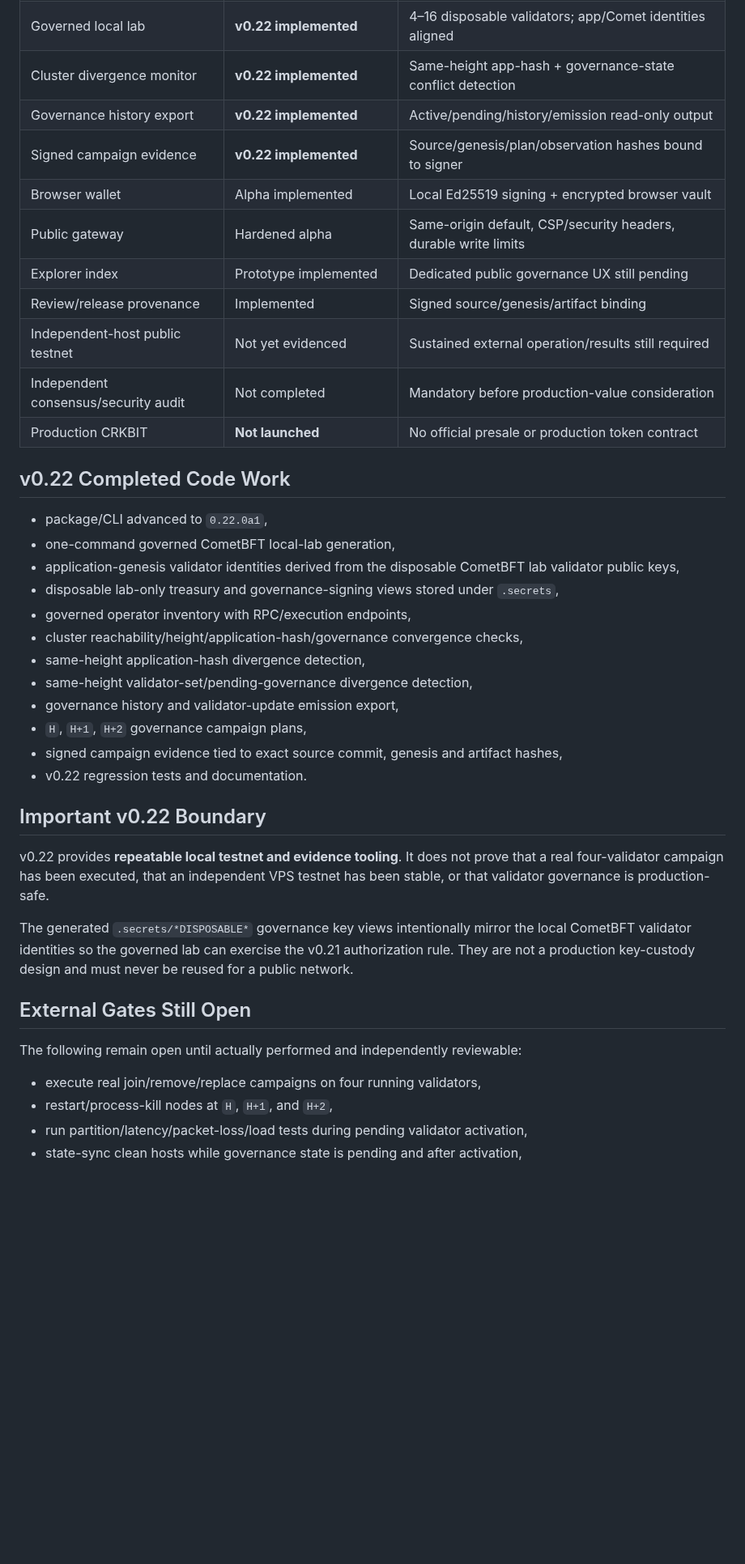
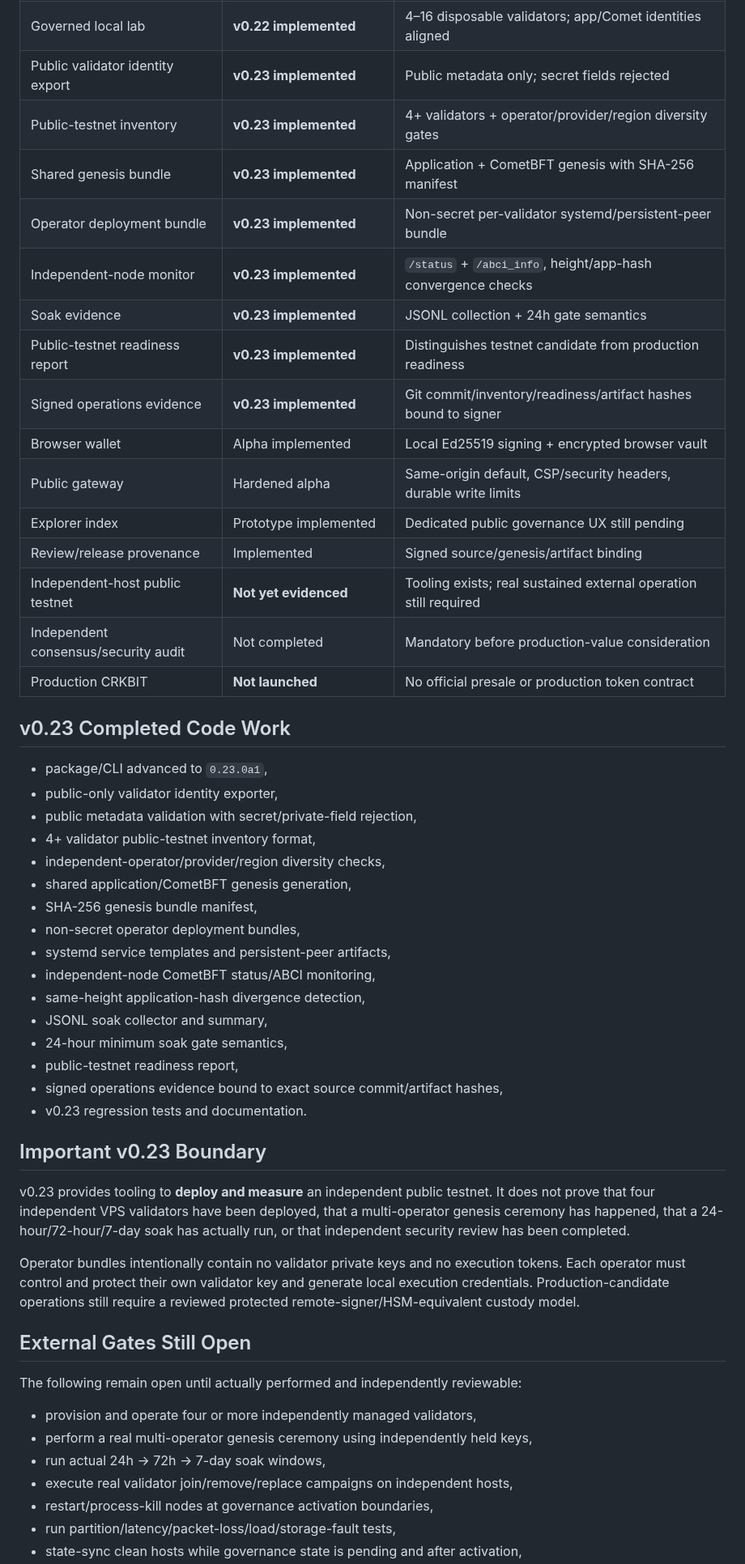
Before and after one commit to navindusasmitha/CrakbitAI, a Markdown page: docs/PROJECT_STATUS.md, the part around one of its changes. Shown at 81% size. Drawn GitHub-style; blank space fills up the shorter version.

Commit message:
Update project status for Crakbit Chain v0.23 operations tooling

```diff
--- a/docs/PROJECT_STATUS.md
+++ b/docs/PROJECT_STATUS.md
@@ -30,43 +30,55 @@ None of these alpha components should be described as a production mainnet or as
 | App schema | **21** | v20 → v21 offline-copy migration + rollback rehearsal |
 | Native ABCI state sync | **Governance-aware** | Live independent-host recovery evidence still required |
 | Governed local lab | **v0.22 implemented** | 4–16 disposable validators; app/Comet identities aligned |
-| Cluster divergence monitor | **v0.22 implemented** | Same-height app-hash + governance-state conflict detection |
-| Governance history export | **v0.22 implemented** | Active/pending/history/emission read-only output |
-| Signed campaign evidence | **v0.22 implemented** | Source/genesis/plan/observation hashes bound to signer |
+| Public validator identity export | **v0.23 implemented** | Public metadata only; secret fields rejected |
+| Public-testnet inventory | **v0.23 implemented** | 4+ validators + operator/provider/region diversity gates |
+| Shared genesis bundle | **v0.23 implemented** | Application + CometBFT genesis with SHA-256 manifest |
+| Operator deployment bundle | **v0.23 implemented** | Non-secret per-validator systemd/persistent-peer bundle |
+| Independent-node monitor | **v0.23 implemented** | `/status` + `/abci_info`, height/app-hash convergence checks |
+| Soak evidence | **v0.23 implemented** | JSONL collection + 24h gate semantics |
+| Public-testnet readiness report | **v0.23 implemented** | Distinguishes testnet candidate from production readiness |
+| Signed operations evidence | **v0.23 implemented** | Git commit/inventory/readiness/artifact hashes bound to signer |
 | Browser wallet | Alpha implemented | Local Ed25519 signing + encrypted browser vault |
 | Public gateway | Hardened alpha | Same-origin default, CSP/security headers, durable write limits |
 | Explorer index | Prototype implemented | Dedicated public governance UX still pending |
 | Review/release provenance | Implemented | Signed source/genesis/artifact binding |
-| Independent-host public testnet | Not yet evidenced | Sustained external operation/results still required |
+| Independent-host public testnet | **Not yet evidenced** | Tooling exists; real sustained external operation still required |
 | Independent consensus/security audit | Not completed | Mandatory before production-value consideration |
 | Production CRKBIT | **Not launched** | No official presale or production token contract |
 
-## v0.22 Completed Code Work
+## v0.23 Completed Code Work
 
-- package/CLI advanced to `0.22.0a1`,
-- one-command governed CometBFT local-lab generation,
-- application-genesis validator identities derived from the disposable CometBFT lab validator public keys,
-- disposable lab-only treasury and governance-signing views stored under `.secrets`,
-- governed operator inventory with RPC/execution endpoints,
-- cluster reachability/height/application-hash/governance convergence checks,
+- package/CLI advanced to `0.23.0a1`,
+- public-only validator identity exporter,
+- public metadata validation with secret/private-field rejection,
+- 4+ validator public-testnet inventory format,
+- independent-operator/provider/region diversity checks,
+- shared application/CometBFT genesis generation,
+- SHA-256 genesis bundle manifest,
+- non-secret operator deployment bundles,
+- systemd service templates and persistent-peer artifacts,
+- independent-node CometBFT status/ABCI monitoring,
 - same-height application-hash divergence detection,
-- same-height validator-set/pending-governance divergence detection,
-- governance history and validator-update emission export,
-- `H`, `H+1`, `H+2` governance campaign plans,
-- signed campaign evidence tied to exact source commit, genesis and artifact hashes,
-- v0.22 regression tests and documentation.
+- JSONL soak collector and summary,
+- 24-hour minimum soak gate semantics,
+- public-testnet readiness report,
+- signed operations evidence bound to exact source commit/artifact hashes,
+- v0.23 regression tests and documentation.
 
-## Important v0.22 Boundary
+## Important v0.23 Boundary
 
-v0.22 provides **repeatable local testnet and evidence tooling**. It does not prove that a real four-validator campaign has been executed, that an independent VPS testnet has been stable, or that validator governance is production-safe.
+v0.23 provides tooling to **deploy and measure** an independent public testnet. It does not prove that four independent VPS validators have been deployed, that a multi-operator genesis ceremony has happened, that a 24-hour/72-hour/7-day soak has actually run, or that independent security review has been completed.
 
-The generated `.secrets/*DISPOSABLE*` governance key views intentionally mirror the local CometBFT validator identities so the governed lab can exercise the v0.21 authorization rule. They are not a production key-custody design and must never be reused for a public network.
+Operator bundles intentionally contain no validator private keys and no execution tokens. Each operator must control and protect their own validator key and generate local execution credentials. Production-candidate operations still require a reviewed protected remote-signer/HSM-equivalent custody model.
 
 ## External Gates Still Open
 
 The following remain open until actually performed and independently reviewable:
 
-- execute real join/remove/replace campaigns on four running validators,
-- restart/process-kill nodes at `H`, `H+1`, and `H+2`,
-- run partition/latency/packet-loss/load tests during pending validator activation,
+- provision and operate four or more independently managed validators,
+- perform a real multi-operator genesis ceremony using independently held keys,
+- run actual 24h → 72h → 7-day soak windows,
+- execute real validator join/remove/replace campaigns on independent hosts,
+- restart/process-kill nodes at governance activation boundaries,
+- run partition/latency/packet-loss/load/storage-fault tests,
 - state-sync clean hosts while governance state is pending and after activation,
```
Also changed, not shown: other parts of docs/PROJECT_STATUS.md (+17 -19 lines).
